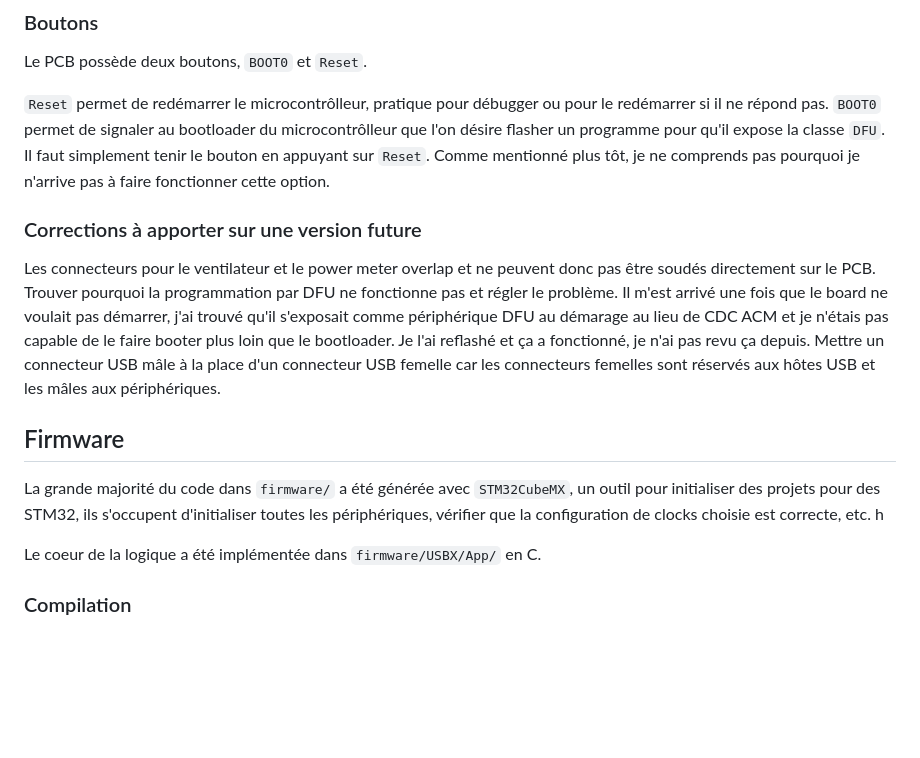
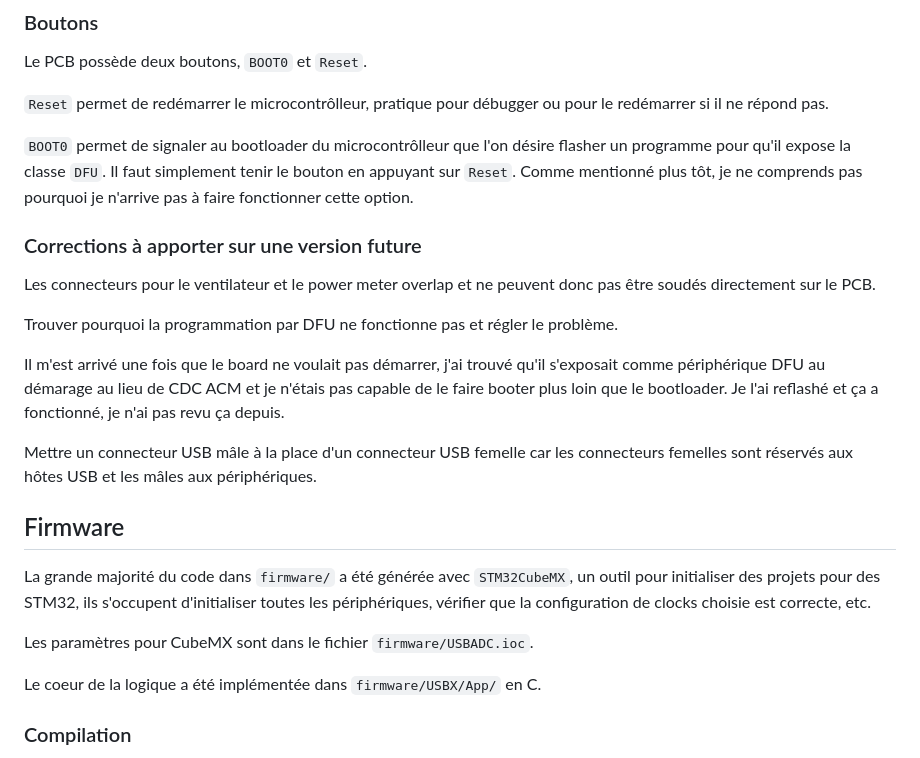
Before and after one commit to BocquelLab/USBADC, a Markdown page: README.md, the part around the change. Rendered like a GitHub page; blank space fills up the shorter version.

Commit message:
Added some information into the README

```diff
--- a/README.md
+++ b/README.md
@@ -58,17 +58,22 @@ Il y a des points de tests un peu partout sur le PCB pour être capable de débu
 Le PCB possède deux boutons, `BOOT0` et `Reset`.
 
 `Reset` permet de redémarrer le microcontrôlleur, pratique pour débugger ou pour le redémarrer si il ne répond pas.
+
 `BOOT0` permet de signaler au bootloader du microcontrôlleur que l'on désire flasher un programme pour qu'il expose la classe `DFU`. Il faut simplement tenir le bouton en appuyant sur `Reset`. Comme mentionné plus tôt, je ne comprends pas pourquoi je n'arrive pas à faire fonctionner cette option.
 
 ### Corrections à apporter sur une version future
 Les connecteurs pour le ventilateur et le power meter overlap et ne peuvent donc pas être soudés directement sur le PCB.
+
 Trouver pourquoi la programmation par DFU ne fonctionne pas et régler le problème.
+
 Il m'est arrivé une fois que le board ne voulait pas démarrer, j'ai trouvé qu'il s'exposait comme périphérique DFU au démarage au lieu de CDC ACM et je n'étais pas capable de le faire booter plus loin que le bootloader. Je l'ai reflashé et ça a fonctionné, je n'ai pas revu ça depuis.
+
 Mettre un connecteur USB mâle à la place d'un connecteur USB femelle car les connecteurs femelles sont réservés aux hôtes USB et les mâles aux périphériques.
 
 ## Firmware
 La grande majorité du code dans `firmware/` a été générée avec `STM32CubeMX`, un outil pour initialiser des projets pour des STM32, ils s'occupent d'initialiser toutes les périphériques, vérifier que la configuration de clocks choisie est correcte, etc.
-h
+
+Les paramètres pour CubeMX sont dans le fichier `firmware/USBADC.ioc`.
 
 Le coeur de la logique a été implémentée dans `firmware/USBX/App/` en C.
 
```
